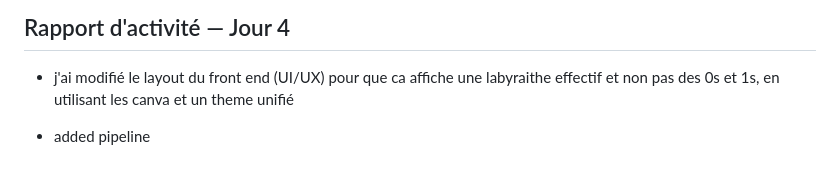
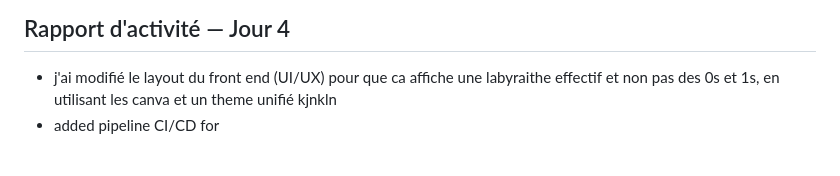
Before and after one commit to Amir-Benyahia/TER_S1_N, a Markdown page: RA/ra_Belhout.md, the part around the change. Rendered like a GitHub page.

Commit message:
added pipeline CI/CD for front end

```diff
--- a/RA/ra_Belhout.md
+++ b/RA/ra_Belhout.md
@@ -83,5 +83,5 @@ Travaux réalisés
 ## Rapport d'activité — Jour 4
 
 - j'ai modifié le layout du front end (UI/UX) pour que ca affiche une labyraithe effectif et non pas des 0s et 1s, en utilisant les canva et un theme unifié
-
-- added pipeline
+kjnkln
+- added pipeline CI/CD for
```
